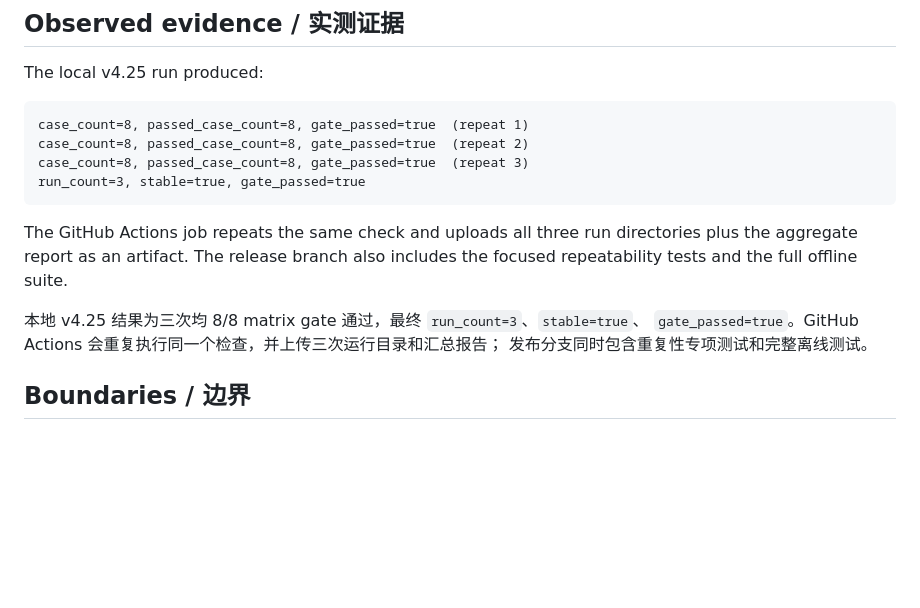
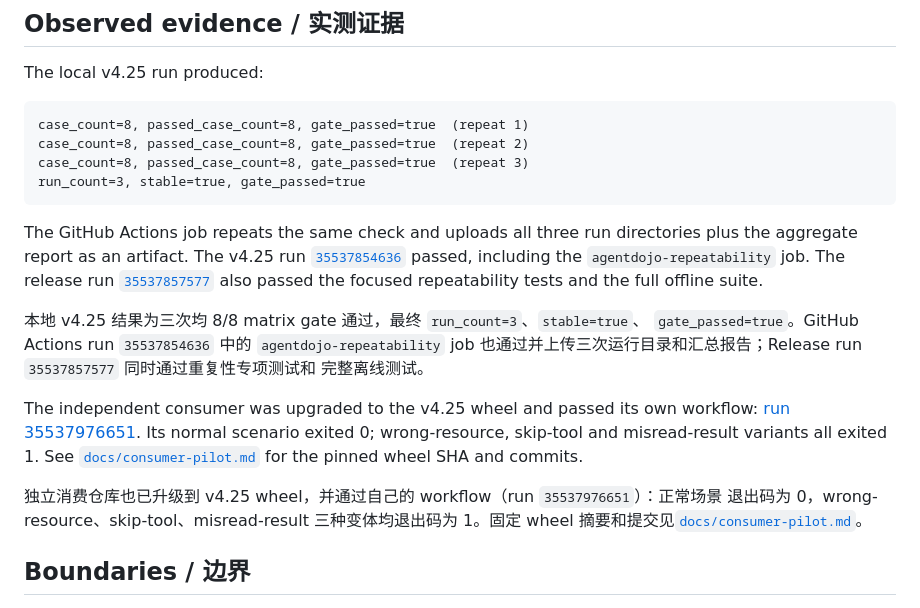
Before and after one commit to ANTAO94/agent-regression-kit, a Markdown page: docs/v4.25-acceptance.md, the part around the change. Drawn GitHub-style; blank space fills up the shorter version.

Commit message:
docs: record v4.25 consumer and CI evidence

````diff
--- a/docs/v4.25-acceptance.md
+++ b/docs/v4.25-acceptance.md
@@ -75,12 +75,25 @@ run_count=3, stable=true, gate_passed=true
 ```
 
 The GitHub Actions job repeats the same check and uploads all three run
-directories plus the aggregate report as an artifact. The release branch
-also includes the focused repeatability tests and the full offline suite.
+directories plus the aggregate report as an artifact. The v4.25 run
+[`35537854636`](https://github.com/ANTAO94/agent-regression-kit/actions/runs/35537854636)
+passed, including the `agentdojo-repeatability` job. The release run
+[`35537857577`](https://github.com/ANTAO94/agent-regression-kit/actions/runs/35537857577)
+also passed the focused repeatability tests and the full offline suite.
 
 本地 v4.25 结果为三次均 8/8 matrix gate 通过，最终 `run_count=3`、`stable=true`、
-`gate_passed=true`。GitHub Actions 会重复执行同一个检查，并上传三次运行目录和汇总报告；
-发布分支同时包含重复性专项测试和完整离线测试。
+`gate_passed=true`。GitHub Actions run `35537854636` 中的 `agentdojo-repeatability` job
+也通过并上传三次运行目录和汇总报告；Release run `35537857577` 同时通过重复性专项测试和
+完整离线测试。
+
+The independent consumer was upgraded to the v4.25 wheel and passed its own
+workflow: [run 35537976651](https://github.com/ANTAO94/agent-regression-pilot/actions/runs/35537976651).
+Its normal scenario exited 0; wrong-resource, skip-tool and misread-result variants all exited 1.
+See [`docs/consumer-pilot.md`](consumer-pilot.md) for the pinned wheel SHA and commits.
+
+独立消费仓库也已升级到 v4.25 wheel，并通过自己的 workflow（run `35537976651`）：正常场景
+退出码为 0，wrong-resource、skip-tool、misread-result 三种变体均退出码为 1。固定 wheel
+摘要和提交见[`docs/consumer-pilot.md`](consumer-pilot.md)。
 
 ## Boundaries / 边界
 
````
Also changed, not shown: docs/consumer-pilot.md (+12 -10 lines).
